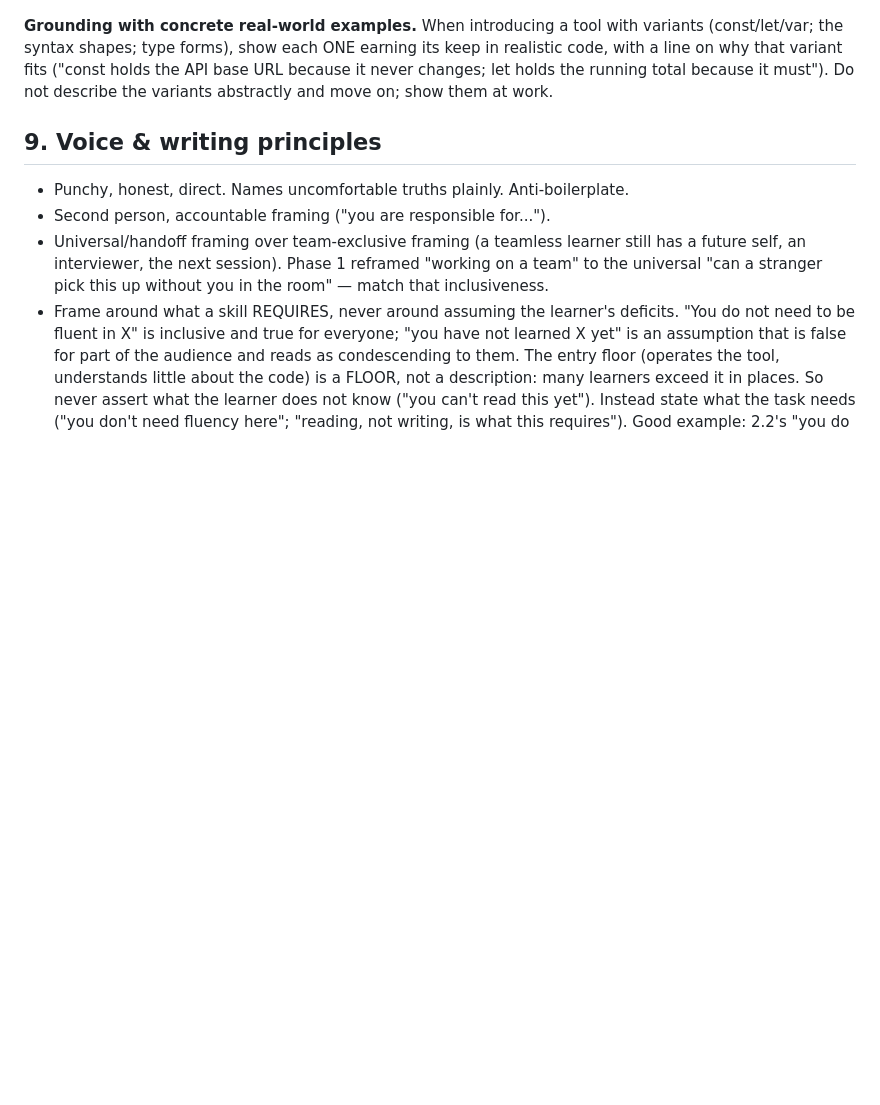
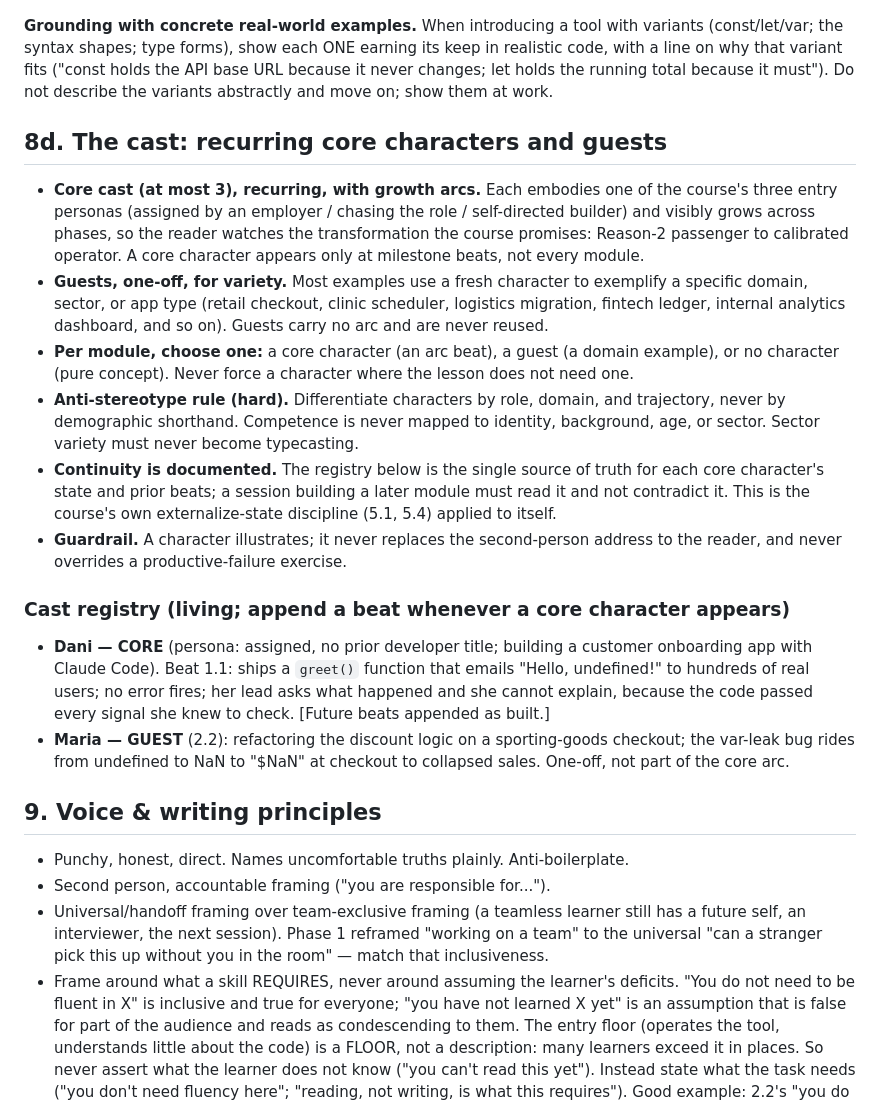
Before and after one commit to CyberZombie2070/shipthatworks, a Markdown page: _specs/COURSE-DESIGN-PRINCIPLES.md, the part around one of its changes. GitHub-like rendering; blank space fills up the shorter version.

Commit message:
docs: add cast system and amend scenario reuse rule [ai-assisted]

```diff
--- a/_specs/COURSE-DESIGN-PRINCIPLES.md
+++ b/_specs/COURSE-DESIGN-PRINCIPLES.md
@@ -190,5 +190,17 @@ This is the most important section for the code modules, and it was added after
 
 **Grounding with concrete real-world examples.** When introducing a tool with variants (const/let/var; the syntax shapes; type forms), show each ONE earning its keep in realistic code, with a line on why that variant fits ("const holds the API base URL because it never changes; let holds the running total because it must"). Do not describe the variants abstractly and move on; show them at work.
+
+## 8d. The cast: recurring core characters and guests
+- **Core cast (at most 3), recurring, with growth arcs.** Each embodies one of the course's three entry personas (assigned by an employer / chasing the role / self-directed builder) and visibly grows across phases, so the reader watches the transformation the course promises: Reason-2 passenger to calibrated operator. A core character appears only at milestone beats, not every module.
+- **Guests, one-off, for variety.** Most examples use a fresh character to exemplify a specific domain, sector, or app type (retail checkout, clinic scheduler, logistics migration, fintech ledger, internal analytics dashboard, and so on). Guests carry no arc and are never reused.
+- **Per module, choose one:** a core character (an arc beat), a guest (a domain example), or no character (pure concept). Never force a character where the lesson does not need one.
+- **Anti-stereotype rule (hard).** Differentiate characters by role, domain, and trajectory, never by demographic shorthand. Competence is never mapped to identity, background, age, or sector. Sector variety must never become typecasting.
+- **Continuity is documented.** The registry below is the single source of truth for each core character's state and prior beats; a session building a later module must read it and not contradict it. This is the course's own externalize-state discipline (5.1, 5.4) applied to itself.
+- **Guardrail.** A character illustrates; it never replaces the second-person address to the reader, and never overrides a productive-failure exercise.
+
+### Cast registry (living; append a beat whenever a core character appears)
+- **Dani — CORE** (persona: assigned, no prior developer title; building a customer onboarding app with Claude Code). Beat 1.1: ships a `greet()` function that emails "Hello, undefined!" to hundreds of real users; no error fires; her lead asks what happened and she cannot explain, because the code passed every signal she knew to check. [Future beats appended as built.]
+- **Maria — GUEST** (2.2): refactoring the discount logic on a sporting-goods checkout; the var-leak bug rides from undefined to NaN to "$NaN" at checkout to collapsed sales. One-off, not part of the core arc.
 
 ## 9. Voice & writing principles
 
```
Also changed, not shown: other parts of _specs/COURSE-DESIGN-PRINCIPLES.md (+1 -1 lines).
